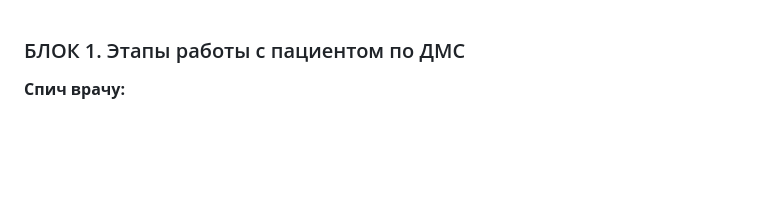
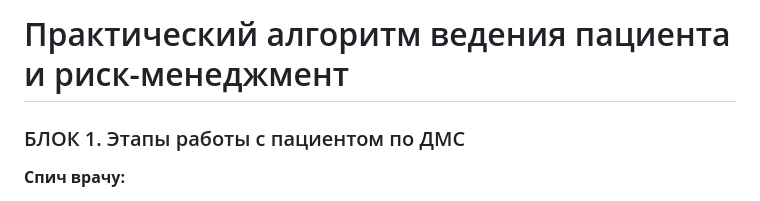
Before and after one commit to vdorlov/dms_ed_doc, a Markdown page: modul_5.md, the part around the change. Rendered like a GitHub page; blank space fills up the shorter version.

```diff
--- a/modul_5.md
+++ b/modul_5.md
@@ -1,3 +1,4 @@
+# Практический алгоритм ведения пациента и риск-менеджмент
 ### БЛОК 1. Этапы работы с пациентом по ДМС
 
 **Спич врачу:**
```
